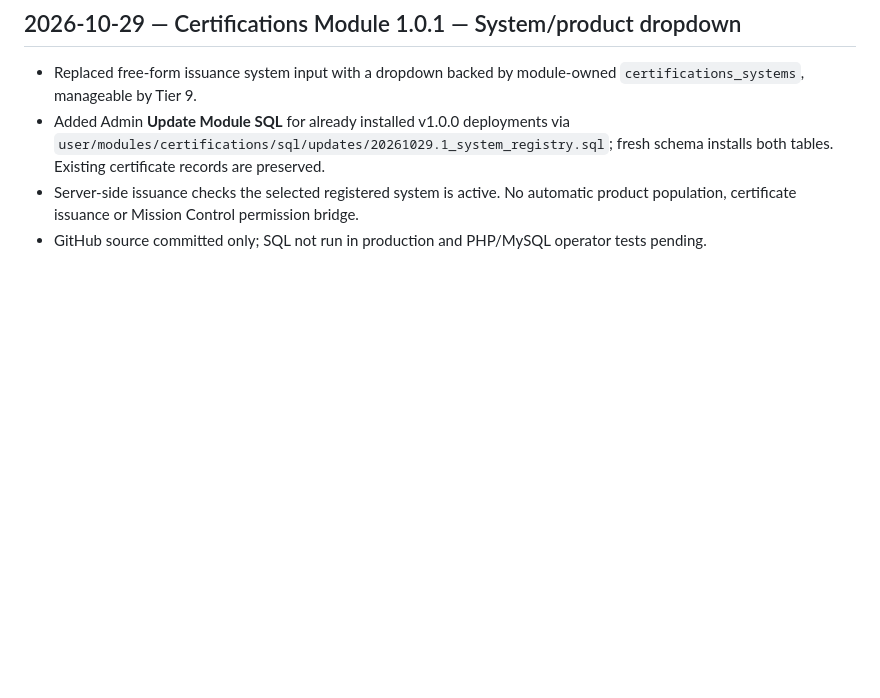
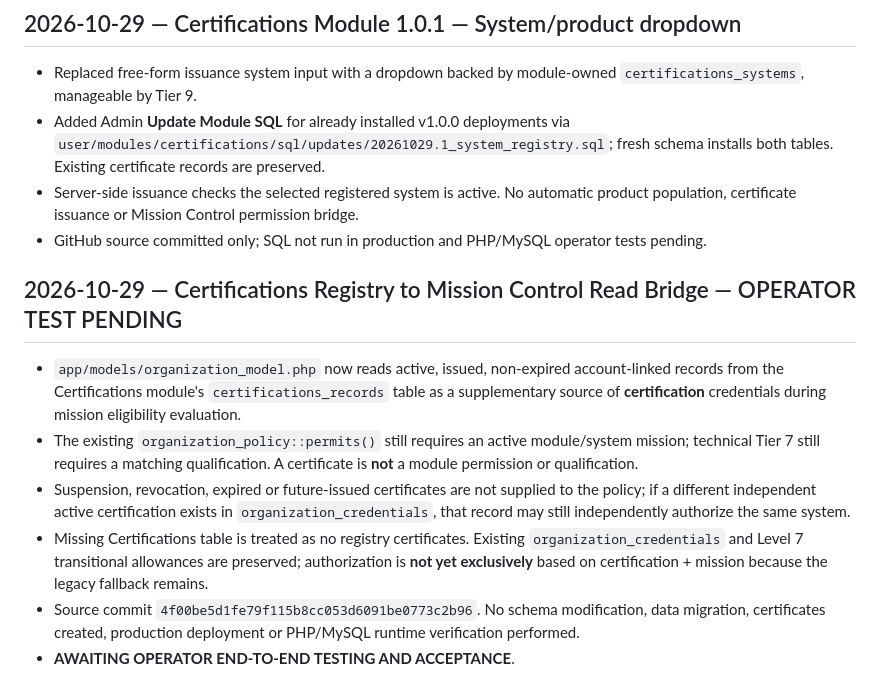
Before and after one commit to poemei/stn-labz.com, a Markdown page: docs/CHANGELOG.md, the part around the change. Drawn GitHub-style; blank space fills up the shorter version.

Commit message:
docs: stage Certifications registry mission authorization read bridge

```diff
--- a/docs/CHANGELOG.md
+++ b/docs/CHANGELOG.md
@@ -85,3 +85,12 @@ This is the source-change record for stn-labz.com. Dates are source dates, not d
 - Added Admin **Update Module SQL** for already installed v1.0.0 deployments via `user/modules/certifications/sql/updates/20261029.1_system_registry.sql`; fresh schema installs both tables. Existing certificate records are preserved.
 - Server-side issuance checks the selected registered system is active. No automatic product population, certificate issuance or Mission Control permission bridge.
 - GitHub source committed only; SQL not run in production and PHP/MySQL operator tests pending.
+
+## 2026-10-29 — Certifications Registry to Mission Control Read Bridge — OPERATOR TEST PENDING
+
+- `app/models/organization_model.php` now reads active, issued, non-expired account-linked records from the Certifications module's `certifications_records` table as a supplementary source of **certification** credentials during mission eligibility evaluation.
+- The existing `organization_policy::permits()` still requires an active module/system mission; technical Tier 7 still requires a matching qualification. A certificate is **not** a module permission or qualification.
+- Suspension, revocation, expired or future-issued certificates are not supplied to the policy; if a different independent active certification exists in `organization_credentials`, that record may still independently authorize the same system.
+- Missing Certifications table is treated as no registry certificates. Existing `organization_credentials` and Level 7 transitional allowances are preserved; authorization is **not yet exclusively** based on certification + mission because the legacy fallback remains.
+- Source commit `4f00be5d1fe79f115b8cc053d6091be0773c2b96`. No schema modification, data migration, certificates created, production deployment or PHP/MySQL runtime verification performed.
+- **AWAITING OPERATOR END-TO-END TESTING AND ACCEPTANCE**.
```
